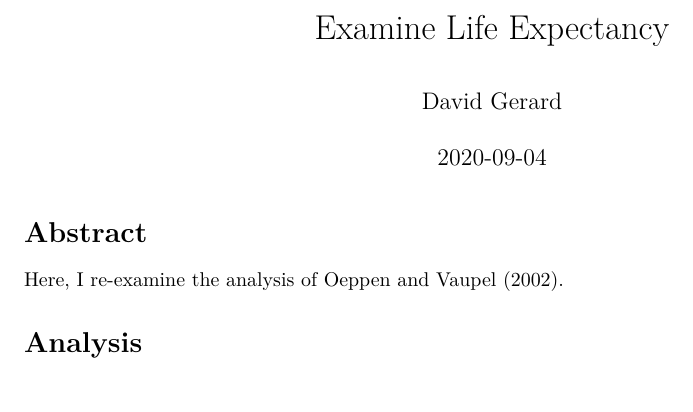
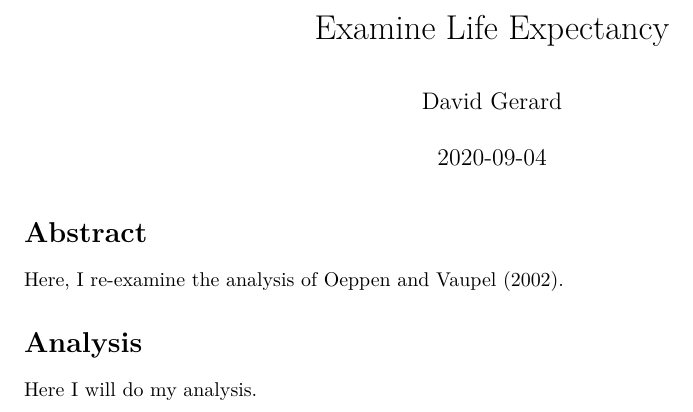
Before and after one commit to ssbiradar3/life_exp_ssbiradar3, an R Markdown document (life_exp_analysis.Rmd): part of the page, cut so that both start at the same text. Rendered offline with R 4.5, knitr and Pandoc, then LaTeX, with nearby package versions.

Commit message:
First Commit

```diff
--- a/life_exp_analysis.Rmd
+++ b/life_exp_analysis.Rmd
@@ -15,3 +15,5 @@ knitr::opts_chunk$set(echo = TRUE)
 Here, I re-examine the analysis of Oeppen and Vaupel (2002).
 
 # Analysis
+
+Here I will do my analysis.
```
